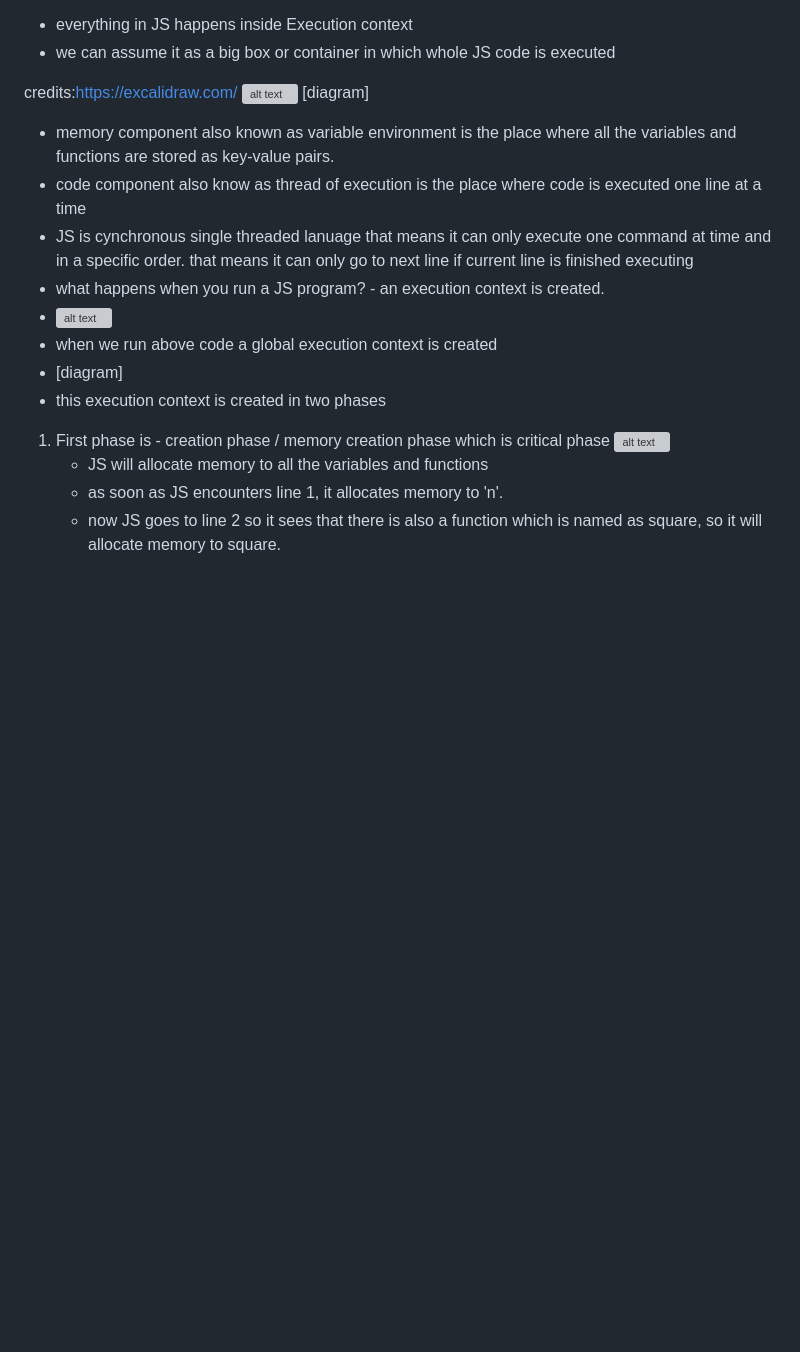
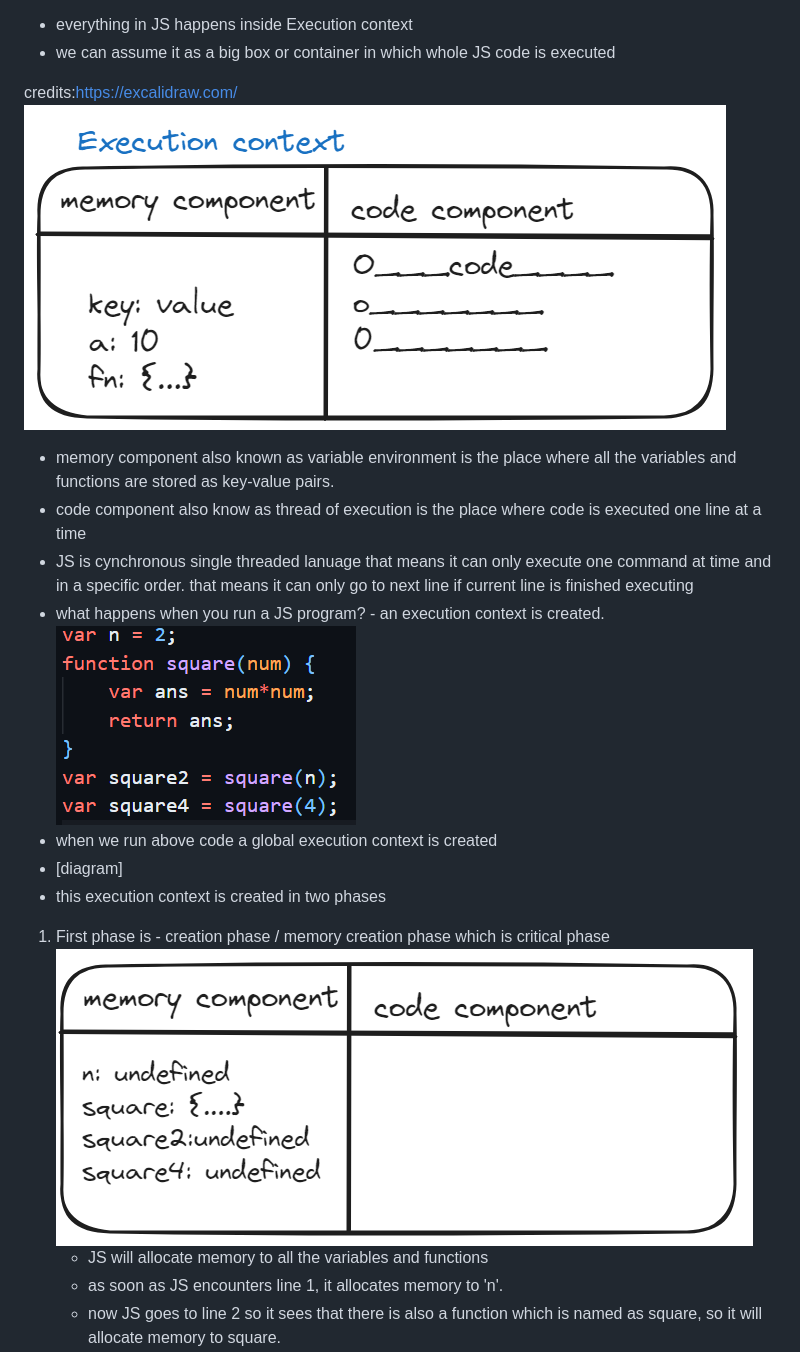
Before and after one commit to Asrasadik/30-days-JS-Challenge, a Markdown page: ZAsync/Readme.md, the part around the change printed below. GitHub-like rendering; pictures changed too: ZAsync/image-6.png (added), ZAsync/image-7.png (added), ZAsync/image-8.png (added); blank space fills up the shorter version; grey boxes are pictures that could not be loaded.

Commit message:
images

```diff
--- a/ZAsync/Readme.md
+++ b/ZAsync/Readme.md
@@ -14,18 +14,17 @@
 - we can assume it as a big box or container in which whole JS code is executed <br>
 
 credits:https://excalidraw.com/
-![alt text](./images/image-1.png)
-[diagram]
+![alt text](image-7.png)
 - memory component also known as variable environment is the place where all the variables and functions are stored as key-value pairs.
 - code component also know as thread of execution is the place where code is executed one line at a time
 - JS is cynchronous single threaded lanuage that means it can only execute one command at time and in a specific order. that means it can only go to next line if current line is finished executing
 - what happens when you run a JS program? - an execution context is created.
-- ![alt text](./images/image.png)
+![code snippet](image-8.png)
 - when we run above code a global execution context is created
 - [diagram]
 - this execution context is created in two phases
 1. First phase is - creation phase / memory creation phase which is critical phase
-![alt text](./images/image-2.png)
+![Phase 1](image-6.png)
     - JS will allocate memory to all the variables and functions
     - as soon as JS encounters line 1, it allocates memory to 'n'.
     - now JS goes to line 2 so it sees that there is also a function which is named as square, so it will allocate memory to square.
```
Also changed, not shown: other parts of ZAsync/Readme.md (+1 -0 lines), ZAsync/image-5.png (added), 1 other file.
